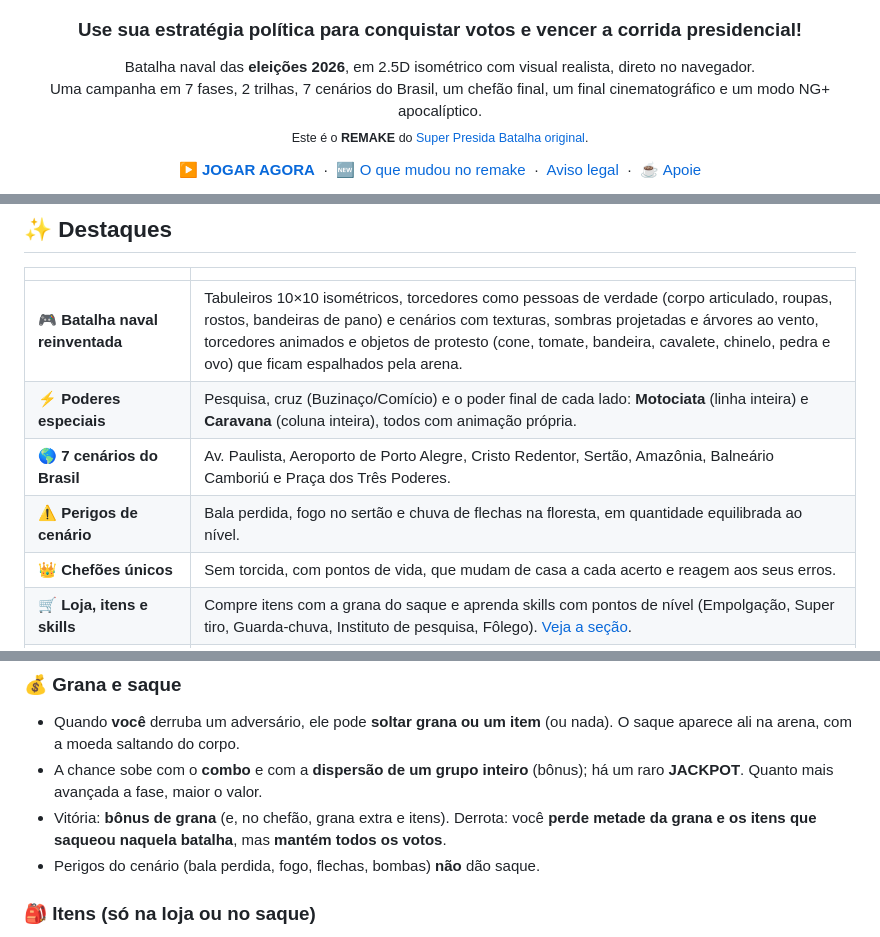
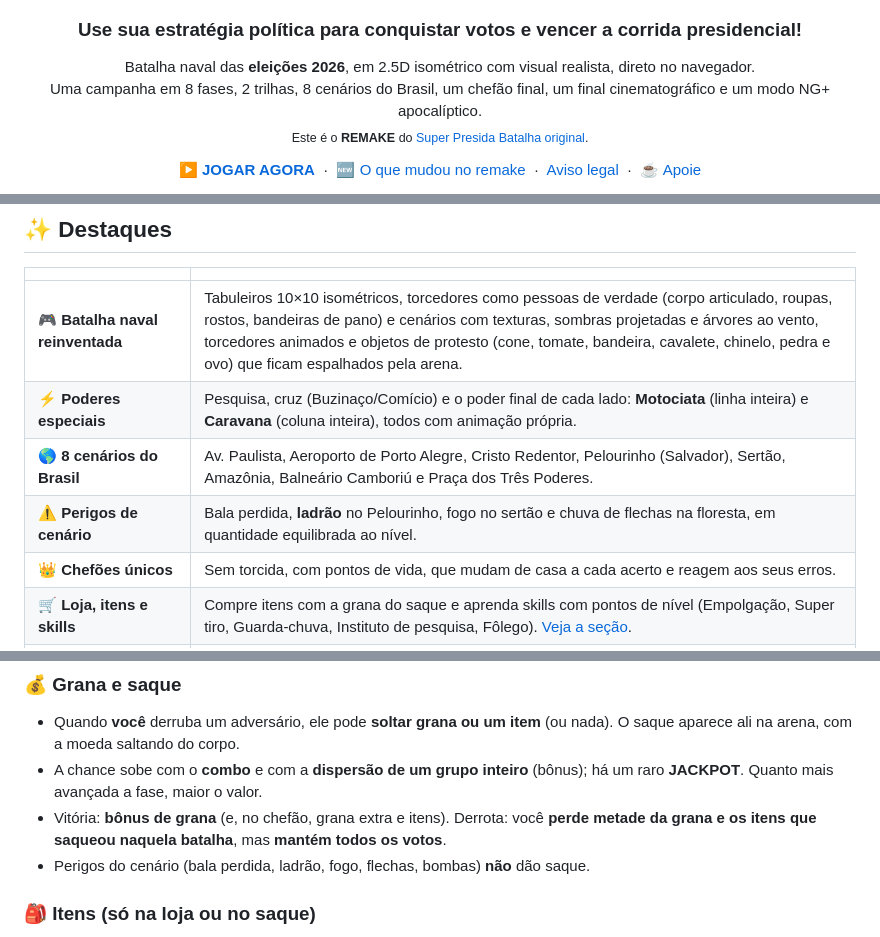
Before and after one commit to rpossan/super-batalha-presida-remake, a Markdown page: README.md, 3 parts joined by grey strips. Drawn GitHub-style.

```diff
--- a/README.md
+++ b/README.md
@@ -6,7 +6,7 @@
 
 <p align="center">
   Batalha naval das <b>eleições 2026</b>, em 2.5D isométrico com visual realista, direto no navegador.<br>
-  Uma campanha em 7 fases, 2 trilhas, 7 cenários do Brasil, um chefão final, um final cinematográfico e um modo NG+ apocalíptico.<br>
+  Uma campanha em 8 fases, 2 trilhas, 8 cenários do Brasil, um chefão final, um final cinematográfico e um modo NG+ apocalíptico.<br>
   <sub>Este é o <b>REMAKE</b> do <a href="https://github.com/rpossan/super-presida-batalha">Super Presida Batalha original</a>.</sub>
 </p>
 
@@ -72,8 +72,8 @@ quando fazer uma pesquisa para descobrir onde o adversário se esconde e qual po
 |---|---|
 | 🎮 **Batalha naval reinventada** | Tabuleiros 10×10 isométricos, torcedores como pessoas de verdade (corpo articulado, roupas, rostos, bandeiras de pano) e cenários com texturas, sombras projetadas e árvores ao vento, torcedores animados e objetos de protesto (cone, tomate, bandeira, cavalete, chinelo, pedra e ovo) que ficam espalhados pela arena. |
 | ⚡ **Poderes especiais** | Pesquisa, cruz (Buzinaço/Comício) e o poder final de cada lado: **Motociata** (linha inteira) e **Caravana** (coluna inteira), todos com animação própria. |
-| 🌎 **7 cenários do Brasil** | Av. Paulista, Aeroporto de Porto Alegre, Cristo Redentor, Sertão, Amazônia, Balneário Camboriú e Praça dos Três Poderes. |
-| ⚠️ **Perigos de cenário** | Bala perdida, fogo no sertão e chuva de flechas na floresta, em quantidade equilibrada ao nível. |
+| 🌎 **8 cenários do Brasil** | Av. Paulista, Aeroporto de Porto Alegre, Cristo Redentor, Pelourinho (Salvador), Sertão, Amazônia, Balneário Camboriú e Praça dos Três Poderes. |
+| ⚠️ **Perigos de cenário** | Bala perdida, **ladrão** no Pelourinho, fogo no sertão e chuva de flechas na floresta, em quantidade equilibrada ao nível. |
 | 👑 **Chefões únicos** | Sem torcida, com pontos de vida, que mudam de casa a cada acerto e reagem aos seus erros. |
 | 🛒 **Loja, itens e skills** | Compre itens com a grana do saque e aprenda skills com pontos de nível (Empolgação, Super tiro, Guarda-chuva, Instituto de pesquisa, Fôlego). [Veja a seção](#️-níveis-grana-itens-e-skills). |
 | 🎬 **Final cinematográfico** | Ao vencer o chefão: câmera passeando pela festa com fogos e confete, a cena da posse, a **linha do tempo da sua campanha** (fase a fase, com o tempo de cada uma) e créditos. [Veja a seção](#-o-final). |
@@ -198,7 +202,7 @@ A progressão é de RPG: **votos são experiência**, a **grana** vem do saque e
 - Quando **você** derruba um adversário, ele pode **soltar grana ou um item** (ou nada). O saque aparece ali na arena, com a moeda saltando do corpo.
 - A chance sobe com o **combo** e com a **dispersão de um grupo inteiro** (bônus); há um raro **JACKPOT**. Quanto mais avançada a fase, maior o valor.
 - Vitória: **bônus de grana** (e, no chefão, grana extra e itens). Derrota: você **perde metade da grana e os itens que saqueou naquela batalha**, mas **mantém todos os votos**.
-- Perigos do cenário (bala perdida, fogo, flechas, bombas) **não** dão saque.
+- Perigos do cenário (bala perdida, ladrão, fogo, flechas, bombas) **não** dão saque.
 
 ### 🎒 Itens (só na loja ou no saque)
 Você começa **sem itens**. Compra na **🛒 Loja** com grana ou os encontra no saque. A mochila guarda **no máximo 9 de cada** (excedente do saque vira grana),
```
Also changed, not shown: other parts of README.md (+10 -6 lines), CAMPANHAS.md (+3 -3 lines), PROMPTS-CENARIOS.md (+4 -4 lines), docs/img/pelourinho.png (added), 6 other files.
